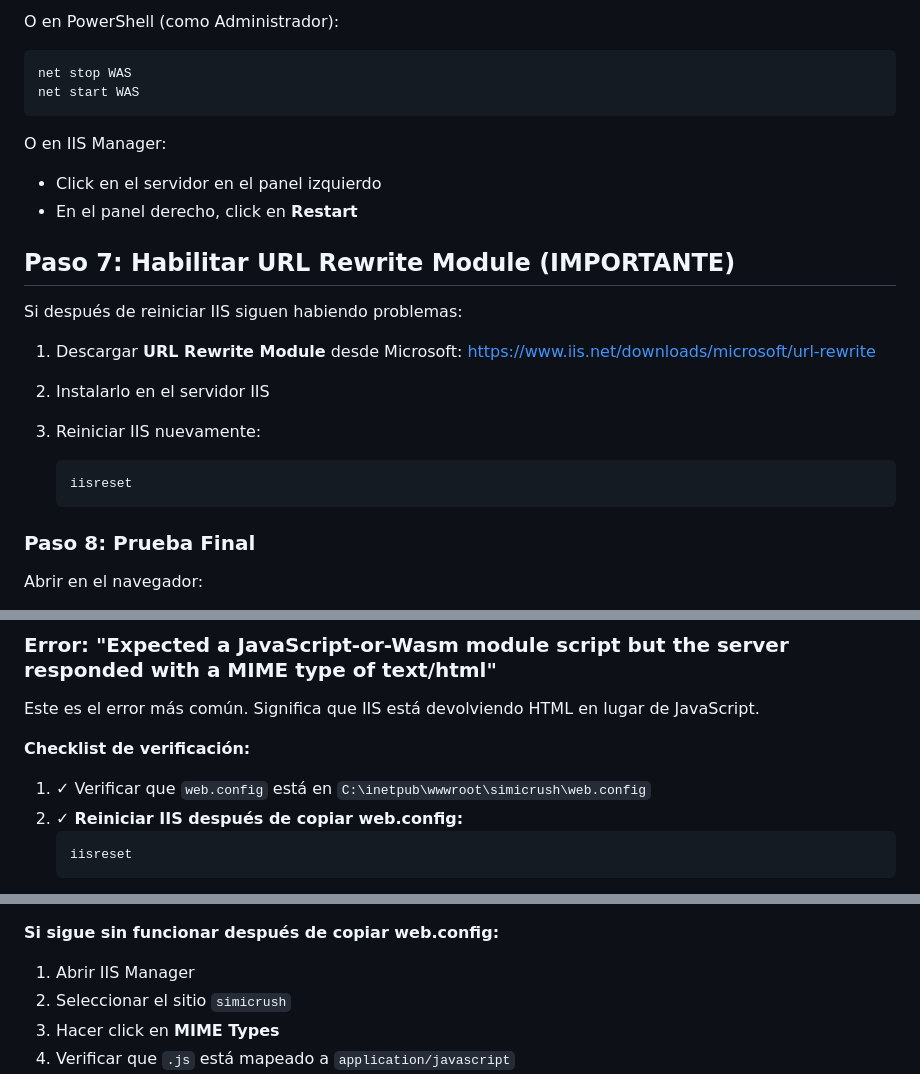
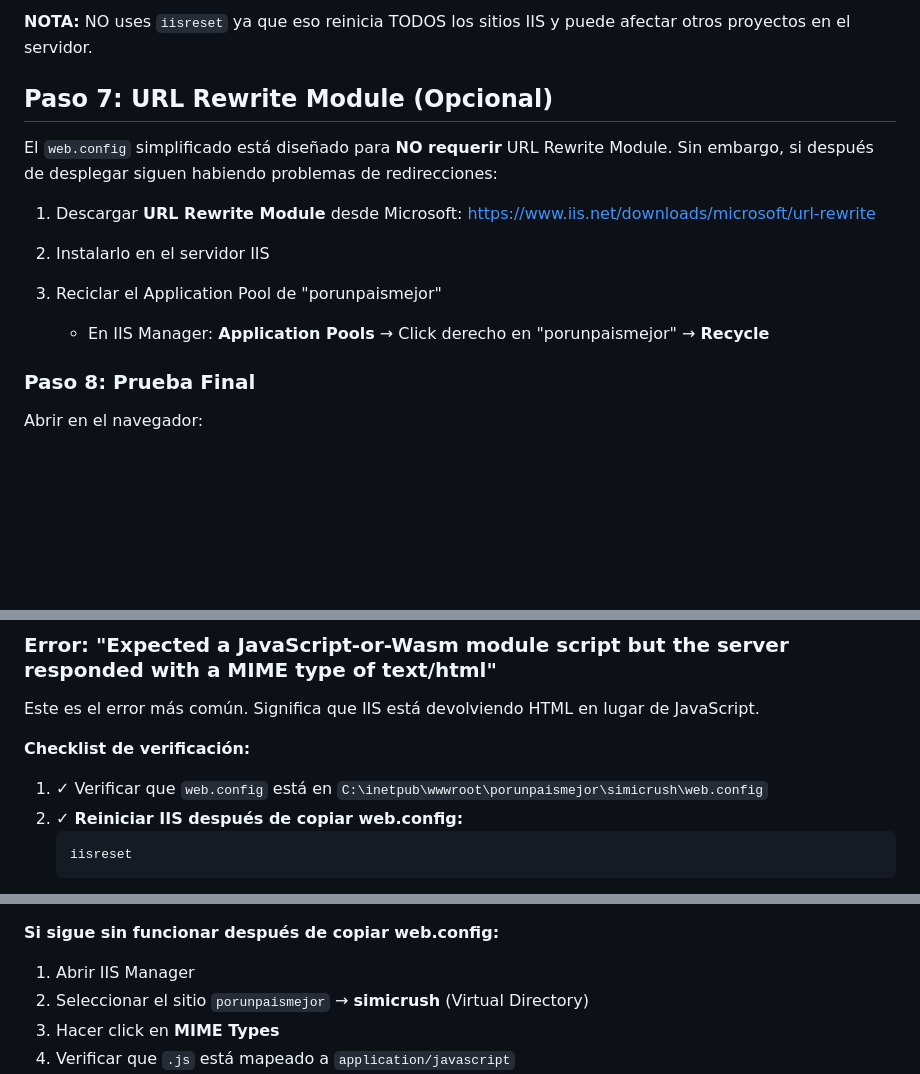
Before and after one commit to albertodevmx/simicrush, a Markdown page: DEPLOY_IIS.md, 3 parts joined by grey strips. Drawn GitHub-style; blank space fills up the shorter version.

````diff
--- a/DEPLOY_IIS.md
+++ b/DEPLOY_IIS.md
@@ -80,28 +91,18 @@ iisreset
 ```
 
-O en PowerShell (como Administrador):
-```powershell
-net stop WAS
-net start WAS
-```
+**NOTA:** NO uses `iisreset` ya que eso reinicia TODOS los sitios IIS y puede afectar otros proyectos en el servidor.
 
-O en IIS Manager:
-- Click en el servidor en el panel izquierdo
-- En el panel derecho, click en **Restart**
+## Paso 7: URL Rewrite Module (Opcional)
 
-## Paso 7: Habilitar URL Rewrite Module (IMPORTANTE)
-
-Si después de reiniciar IIS siguen habiendo problemas:
+El `web.config` simplificado está diseñado para **NO requerir** URL Rewrite Module. Sin embargo, si después de desplegar siguen habiendo problemas de redirecciones:
 
 1. Descargar **URL Rewrite Module** desde Microsoft:
    https://www.iis.net/downloads/microsoft/url-rewrite
 
 2. Instalarlo en el servidor IIS
 
-3. Reiniciar IIS nuevamente:
-   ```bash
-   iisreset
-   ```
+3. Reciclar el Application Pool de "porunpaismejor"
+   - En IIS Manager: **Application Pools** → Click derecho en "porunpaismejor" → **Recycle**
 
 ### Paso 8: Prueba Final
 
@@ -122,7 +123,7 @@ Este es el error más común. Significa que IIS está devolviendo HTML en lugar
 
 **Checklist de verificación:**
 
-1. ✓ Verificar que `web.config` está en `C:\inetpub\wwwroot\simicrush\web.config`
+1. ✓ Verificar que `web.config` está en `C:\inetpub\wwwroot\porunpaismejor\simicrush\web.config`
 2. ✓ **Reiniciar IIS después de copiar web.config:**
    ```bash
    iisreset
@@ -139,7 +140,7 @@ Este es el error más común. Significa que IIS está devolviendo HTML en lugar
 **Si sigue sin funcionar después de copiar web.config:**
 
 1. Abrir IIS Manager
-2. Seleccionar el sitio `simicrush`
+2. Seleccionar el sitio `porunpaismejor` → **simicrush** (Virtual Directory)
 3. Hacer click en **MIME Types**
 4. Verificar que `.js` está mapeado a `application/javascript`
 5. Si no está, agregarlo:
````
Also changed, not shown: other parts of DEPLOY_IIS.md (+32 -21 lines).
